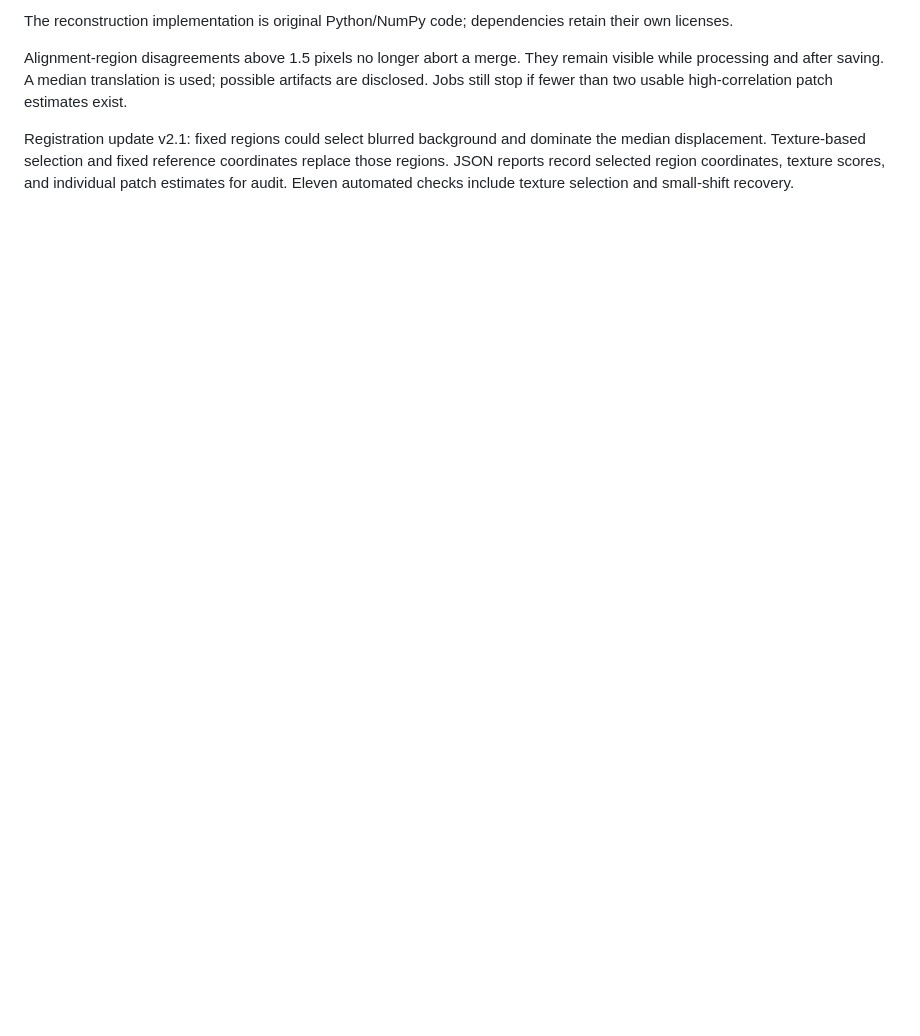
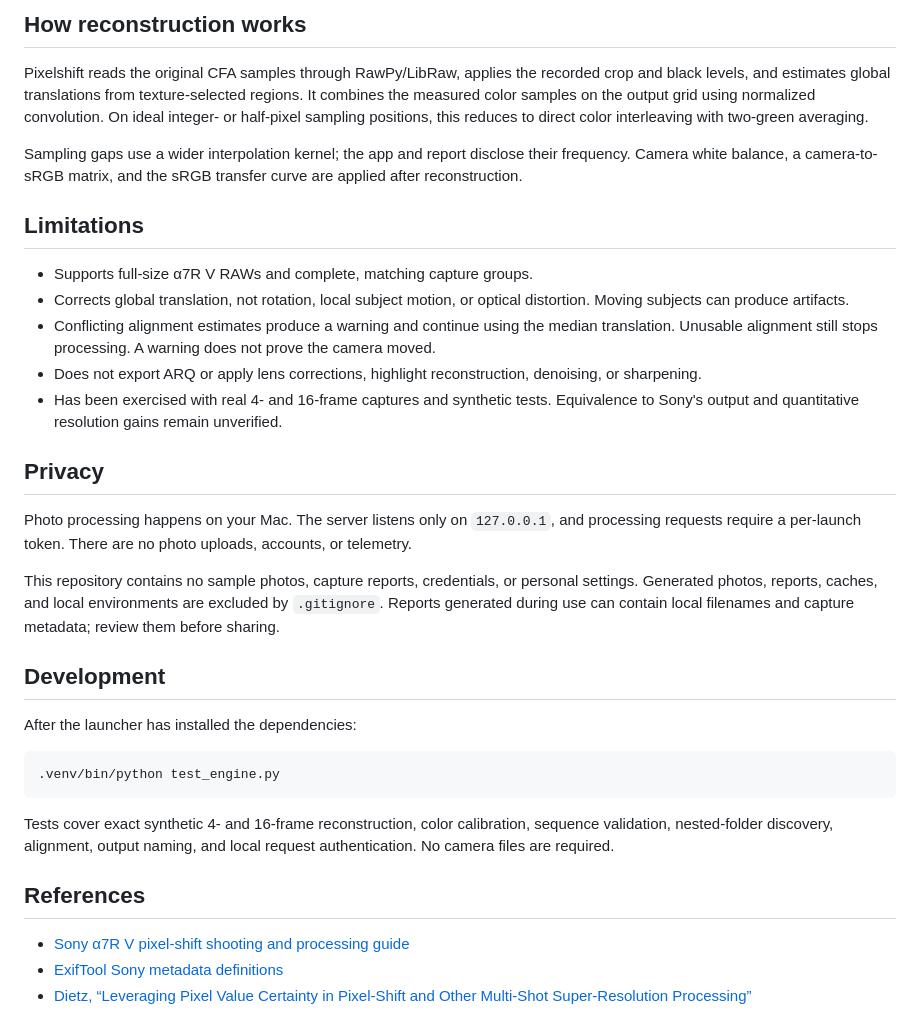
Before and after one commit to raidalt/pixelshift, a Markdown page: README.md, the part around one of its changes. Drawn GitHub-style; blank space fills up the shorter version.

Commit message:
Clarify setup, usage, privacy, and reconstruction limitations

````diff
--- a/README.md
+++ b/README.md
@@ -45,6 +56,36 @@ The HTTP server binds only to loopback on a random port by default, and processi
 
-The reconstruction implementation is original Python/NumPy code; dependencies retain their own licenses.
+## How reconstruction works
 
-Alignment-region disagreements above 1.5 pixels no longer abort a merge. They remain visible while processing and after saving. A median translation is used; possible artifacts are disclosed. Jobs still stop if fewer than two usable high-correlation patch estimates exist.
+Pixelshift reads the original CFA samples through RawPy/LibRaw, applies the recorded crop and black levels, and estimates global translations from texture-selected regions. It combines the measured color samples on the output grid using normalized convolution. On ideal integer- or half-pixel sampling positions, this reduces to direct color interleaving with two-green averaging.
 
-Registration update v2.1: fixed regions could select blurred background and dominate the median displacement. Texture-based selection and fixed reference coordinates replace those regions. JSON reports record selected region coordinates, texture scores, and individual patch estimates for audit. Eleven automated checks include texture selection and small-shift recovery.
+Sampling gaps use a wider interpolation kernel; the app and report disclose their frequency. Camera white balance, a camera-to-sRGB matrix, and the sRGB transfer curve are applied after reconstruction.
+
+## Limitations
+
+- Supports full-size α7R V RAWs and complete, matching capture groups.
+- Corrects global translation, not rotation, local subject motion, or optical distortion. Moving subjects can produce artifacts.
+- Conflicting alignment estimates produce a warning and continue using the median translation. Unusable alignment still stops processing. A warning does not prove the camera moved.
+- Does not export ARQ or apply lens corrections, highlight reconstruction, denoising, or sharpening.
+- Has been exercised with real 4- and 16-frame captures and synthetic tests. Equivalence to Sony's output and quantitative resolution gains remain unverified.
+
+## Privacy
+
+Photo processing happens on your Mac. The server listens only on `127.0.0.1`, and processing requests require a per-launch token. There are no photo uploads, accounts, or telemetry.
+
+This repository contains no sample photos, capture reports, credentials, or personal settings. Generated photos, reports, caches, and local environments are excluded by `.gitignore`. Reports generated during use can contain local filenames and capture metadata; review them before sharing.
+
+## Development
+
+After the launcher has installed the dependencies:
+
+```sh
+.venv/bin/python test_engine.py
+```
+
+Tests cover exact synthetic 4- and 16-frame reconstruction, color calibration, sequence validation, nested-folder discovery, alignment, output naming, and local request authentication. No camera files are required.
+
+## References
+
+- [Sony α7R V pixel-shift shooting and processing guide](https://support.d-imaging.sony.co.jp/support/ilc/psms/ilce7rm5/en/index.html)
+- [ExifTool Sony metadata definitions](https://exiftool.org/TagNames/Sony.html)
+- [Dietz, “Leveraging Pixel Value Certainty in Pixel-Shift and Other Multi-Shot Super-Resolution Processing”](https://doi.org/10.2352/EI.2024.36.15.COIMG-142)
````
Also changed, not shown: other parts of README.md (+37 -26 lines).
